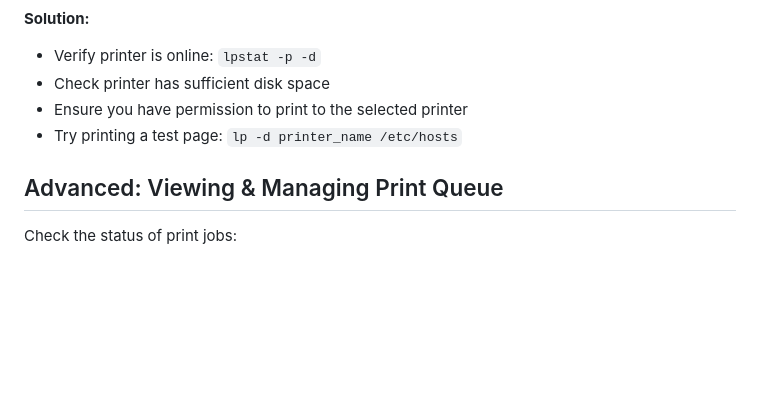
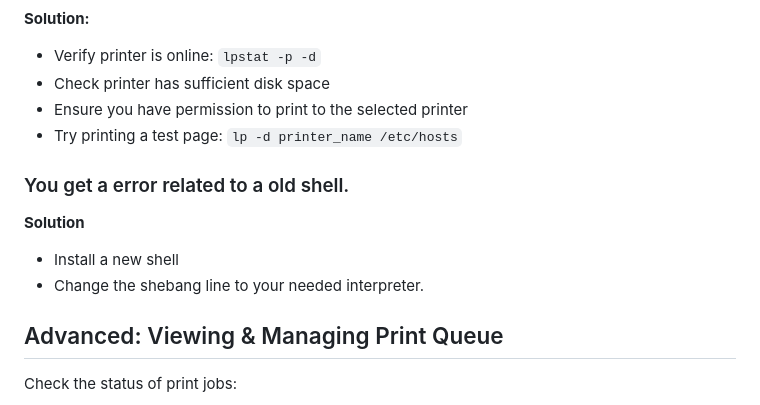
Before and after one commit to live-by-unix/println, a Markdown page: README.md, the part around the change. GitHub-like rendering; blank space fills up the shorter version.

```diff
--- a/README.md
+++ b/README.md
@@ -335,6 +335,12 @@ done
 - Ensure you have permission to print to the selected printer
 - Try printing a test page: `lp -d printer_name /etc/hosts`
 
+### You get a error related to a old shell.
+**Solution**
+- Install a new shell
+- Change the shebang line to your needed interpreter.
+
+
 ## Advanced: Viewing & Managing Print Queue
 
 Check the status of print jobs:
```
